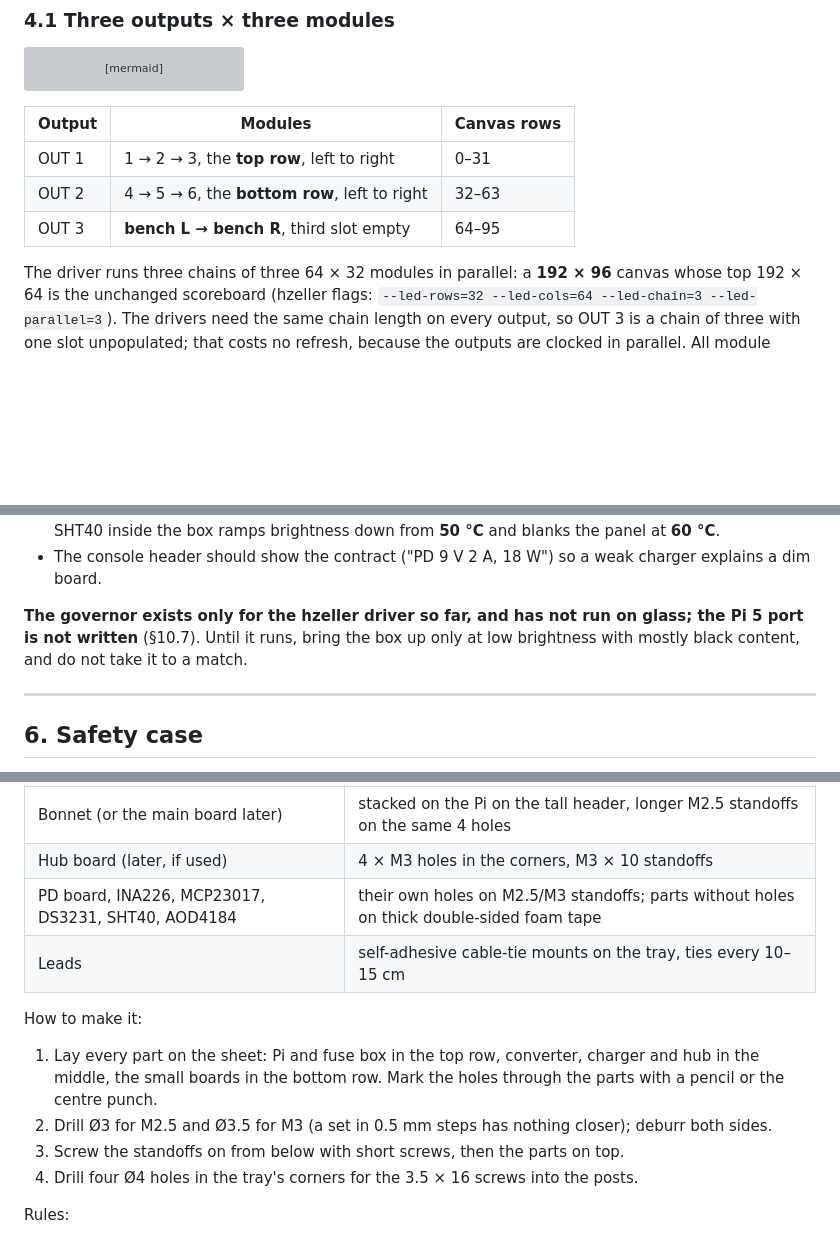
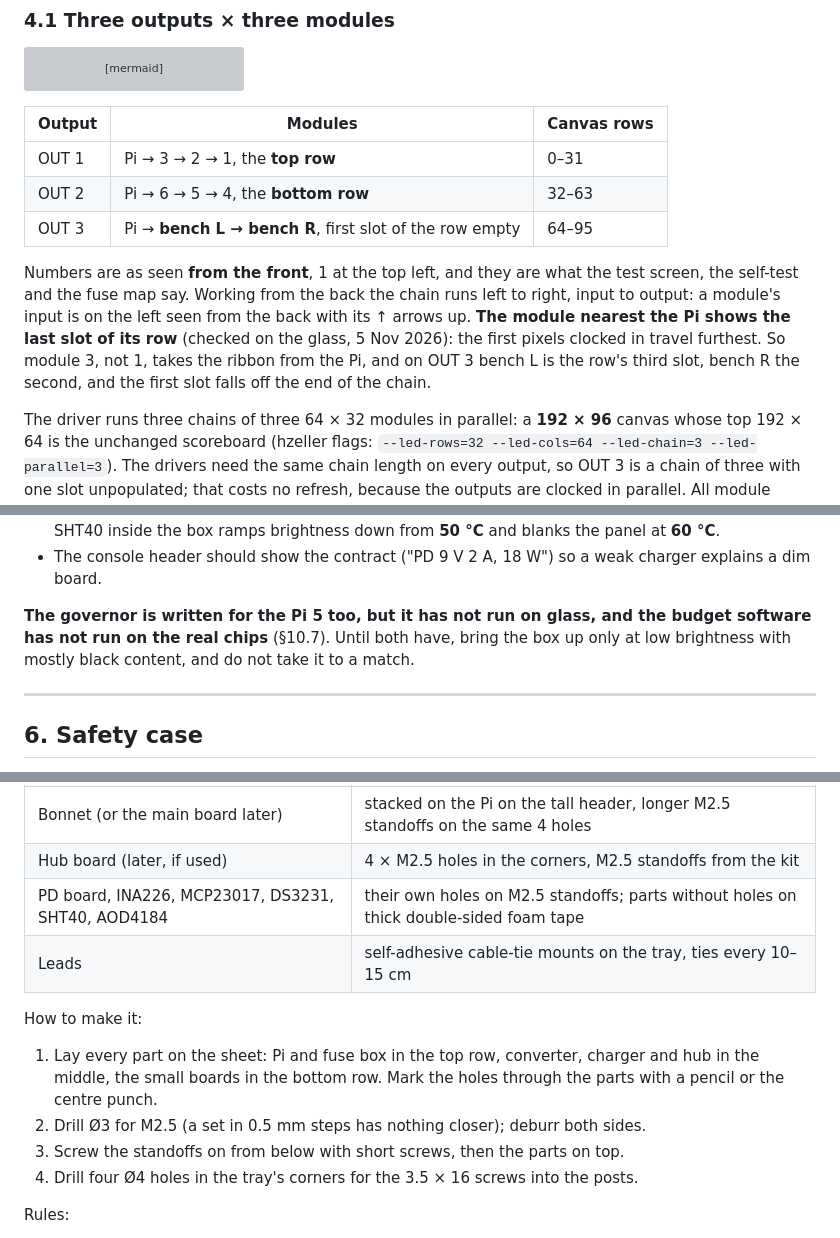
Before and after one commit to Lucanepa/point-hub, a Markdown page: docs/diy-panel/BUILD.md, 3 parts joined by grey strips. Rendered like a GitHub page; blank space fills up the shorter version; grey boxes are pictures that could not be loaded.

```diff
--- a/docs/diy-panel/BUILD.md
+++ b/docs/diy-panel/BUILD.md
@@ -340,9 +342,16 @@ graph LR
 
 | Output | Modules | Canvas rows |
 |---|---|---|
-| OUT 1 | 1 → 2 → 3, the **top row**, left to right | 0–31 |
-| OUT 2 | 4 → 5 → 6, the **bottom row**, left to right | 32–63 |
-| OUT 3 | **bench L → bench R**, third slot empty | 64–95 |
+| OUT 1 | Pi → 3 → 2 → 1, the **top row** | 0–31 |
+| OUT 2 | Pi → 6 → 5 → 4, the **bottom row** | 32–63 |
+| OUT 3 | Pi → **bench L → bench R**, first slot of the row empty | 64–95 |
+
+Numbers are as seen **from the front**, 1 at the top left, and they are what the test screen, the
+self-test and the fuse map say. Working from the back the chain runs left to right, input to output:
+a module's input is on the left seen from the back with its ↑ arrows up. **The module nearest the Pi
+shows the last slot of its row** (checked on the glass, 5 Nov 2026): the first pixels clocked in travel
+furthest. So module 3, not 1, takes the ribbon from the Pi, and on OUT 3 bench L is the row's third
+slot, bench R the second, and the first slot falls off the end of the chain.
 
 The driver runs three chains of three 64 × 32 modules in parallel: a **192 × 96** canvas whose top
 192 × 64 is the unchanged scoreboard (hzeller flags: `--led-rows=32 --led-cols=64 --led-chain=3
@@ -590,9 +599,9 @@ So the panel is never allowed to draw what the content asks for:
 - The console header should show the contract ("PD 9 V 2 A, 18 W") so a weak charger explains a
   dim board.
 
-**The governor exists only for the hzeller driver so far, and has not run on glass; the Pi 5 port
-is not written** (§10.7). Until it runs, bring the box up only at low brightness with mostly black
-content, and do not take it to a match.
+**The governor is written for the Pi 5 too, but it has not run on glass, and the budget software has
+not run on the real chips** (§10.7). Until both have, bring the box up only at low brightness with
+mostly black content, and do not take it to a match.
 
 ---
 
@@ -1064,8 +1083,8 @@ unplug the ribbons, the power leads and the lights, undo the 4 screws, and the t
 | Converter, fuse box | screwed **flat** onto the tray: the converter uses the aluminium to cool (§5.1) |
 | Pi 5 + Active Cooler | its 4 × M2.5 holes (58 × 49 mm), brass standoffs about 10 mm; top of the tray |
 | Bonnet (or the main board later) | stacked on the Pi on the tall header, longer M2.5 standoffs on the same 4 holes |
-| Hub board (later, if used) | 4 × M3 holes in the corners, M3 × 10 standoffs |
-| PD board, INA226, MCP23017, DS3231, SHT40, AOD4184 | their own holes on M2.5/M3 standoffs; parts without holes on thick double-sided foam tape |
+| Hub board (later, if used) | 4 × M2.5 holes in the corners, M2.5 standoffs from the kit |
+| PD board, INA226, MCP23017, DS3231, SHT40, AOD4184 | their own holes on M2.5 standoffs; parts without holes on thick double-sided foam tape |
 | Leads | self-adhesive cable-tie mounts on the tray, ties every 10–15 cm |
 
 How to make it:
@@ -1073,7 +1092,7 @@ How to make it:
 1. Lay every part on the sheet: Pi and fuse box in the top row, converter, charger and hub in the
    middle, the small boards in the bottom row. Mark the holes through the parts with a pencil or the
    centre punch.
-2. Drill Ø3 for M2.5 and Ø3.5 for M3 (a set in 0.5 mm steps has nothing closer); deburr both sides.
+2. Drill Ø3 for M2.5 (a set in 0.5 mm steps has nothing closer); deburr both sides.
 3. Screw the standoffs on from below with short screws, then the parts on top.
 4. Drill four Ø4 holes in the tray's corners for the 3.5 × 16 screws into the posts.
 
```
Also changed, not shown: other parts of docs/diy-panel/BUILD.md (+42 -26 lines).
